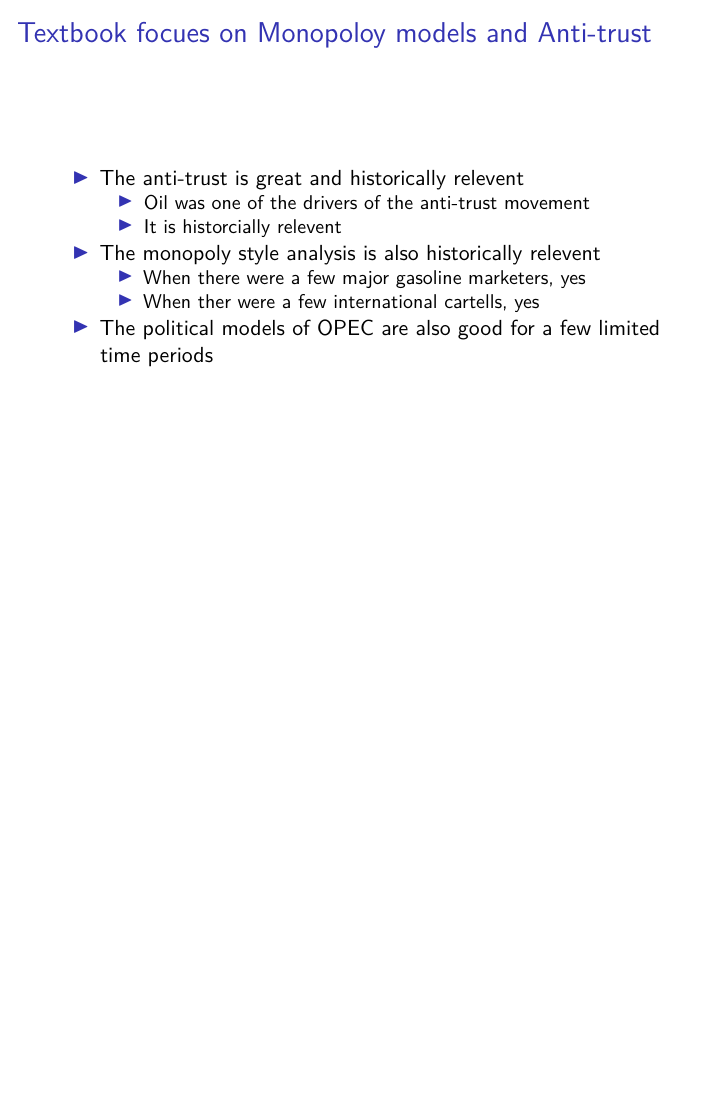
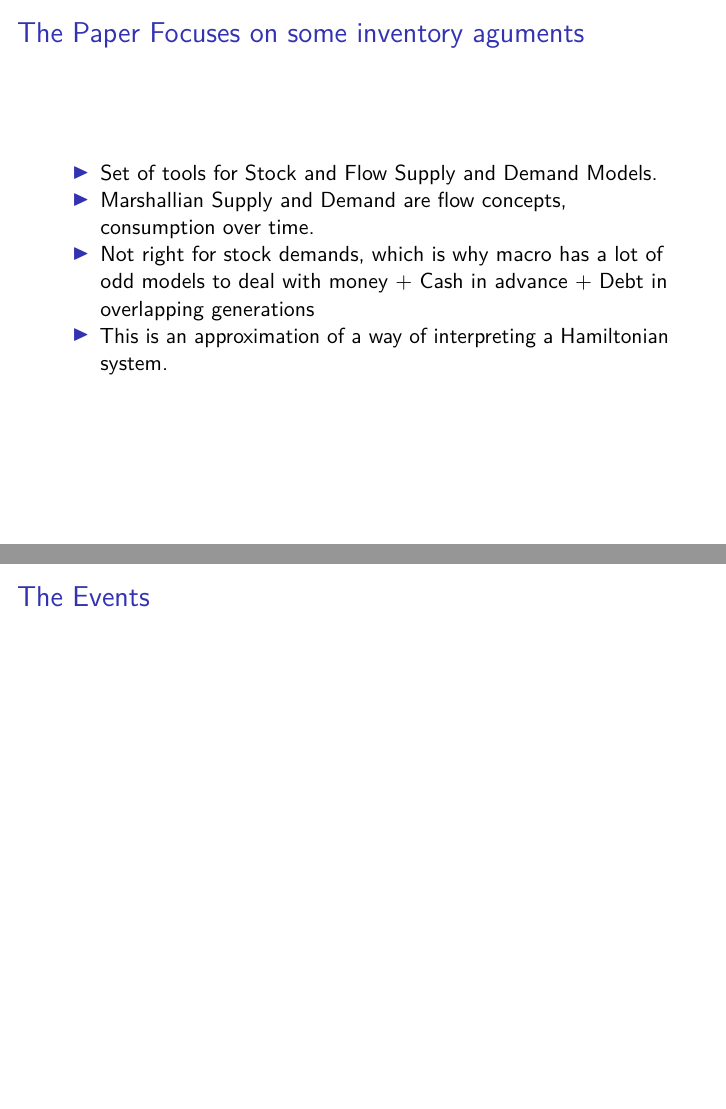
Before and after one commit to woodsjam/Course-Energy-Economics, an R Markdown document (IntroOil/IntroOil.Rmd): page 8 of 8 before the commit and pages 9 and 10 of 13 after it, the two joined at a grey line. Rendered offline with R 4.5, knitr and Pandoc, then LaTeX, with nearby package versions.

Commit message:
Added the frame for questons.

```diff
--- a/IntroOil/IntroOil.Rmd
+++ b/IntroOil/IntroOil.Rmd
@@ -90,3 +90,20 @@ knitr::opts_chunk$set(echo = FALSE)
       + When there were a few major gasoline marketers, yes
       + When ther were a few international cartells, yes
   + The political models of OPEC are also good for a few limited time periods
+
+## The Paper Focuses on some inventory aguments
+
++ Set of tools for Stock and Flow Supply and Demand Models.
++ Marshallian Supply and Demand are flow concepts, consumption over time.
++ Not right for stock demands, which is why macro has a lot of odd models to deal with money
+       + Cash in advance
+       + Debt in overlapping generations
++ This is an approximation of a way of interpreting a Hamiltonian system.
+
+## The Events
+
+## Event 1
+
+## Event 2
+
+##
```
